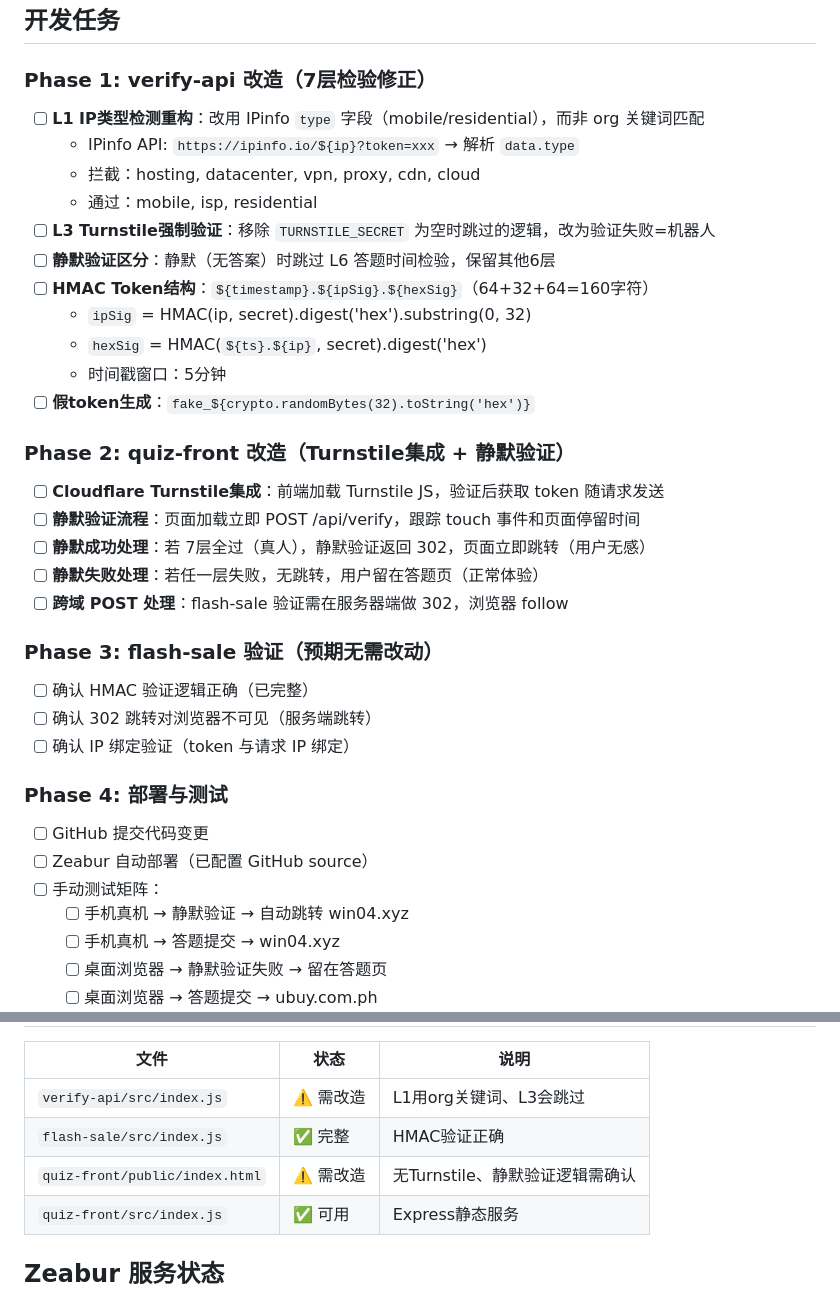
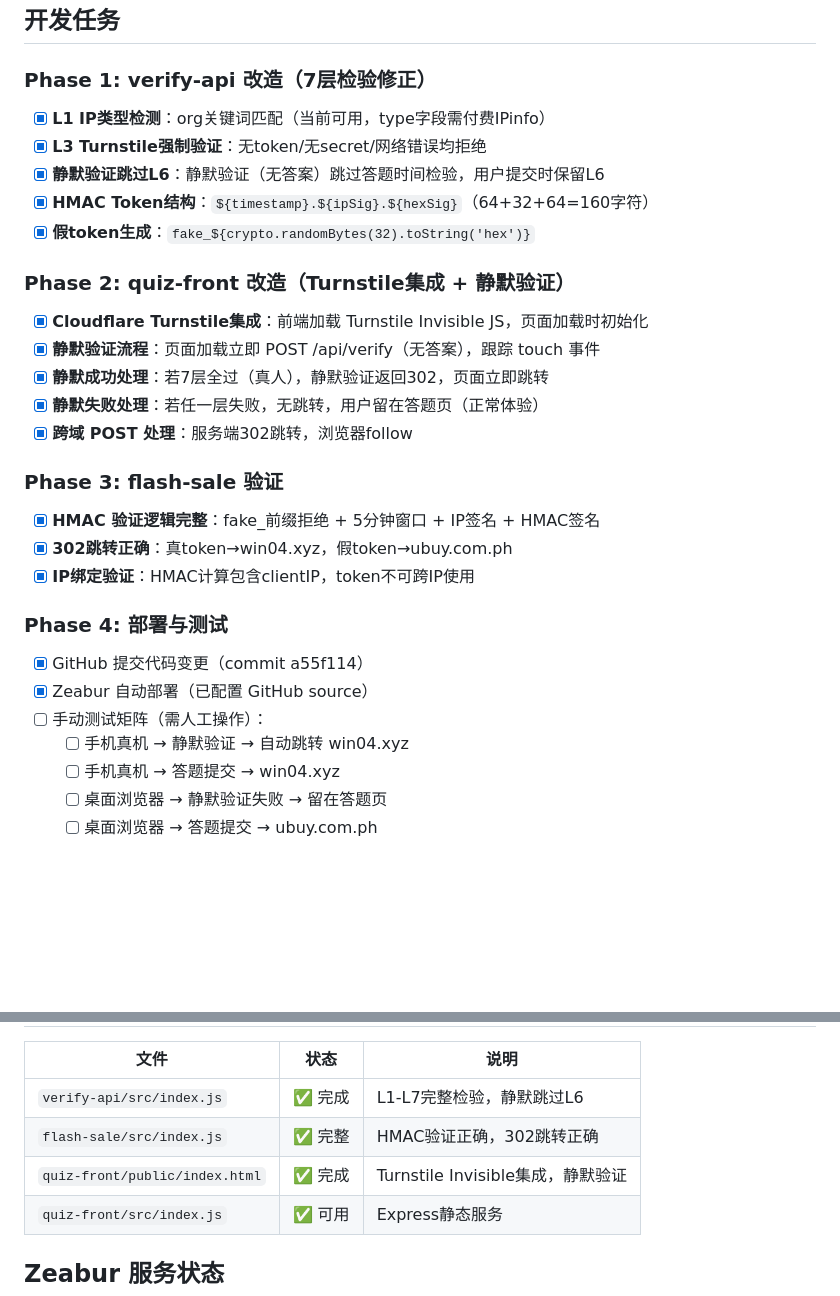
Before and after one commit to wemkt168/hugediscount-project, a Markdown page: PROGRESS.md, 2 parts joined by grey strips. GitHub-like rendering; blank space fills up the shorter version.

Commit message:
docs: update PROGRESS.md - all phases complete except manual testing

```diff
--- a/PROGRESS.md
+++ b/PROGRESS.md
@@ -97,37 +97,31 @@ GET /flash-sale?token=xxx
 
 ### Phase 1: verify-api 改造（7层检验修正）
 
-- [ ] **L1 IP类型检测重构**：改用 IPinfo `type` 字段（mobile/residential），而非 org 关键词匹配
-  - IPinfo API: `https://ipinfo.io/${ip}?token=xxx` → 解析 `data.type`
-  - 拦截：hosting, datacenter, vpn, proxy, cdn, cloud
-  - 通过：mobile, isp, residential
-- [ ] **L3 Turnstile强制验证**：移除 `TURNSTILE_SECRET` 为空时跳过的逻辑，改为验证失败=机器人
-- [ ] **静默验证区分**：静默（无答案）时跳过 L6 答题时间检验，保留其他6层
-- [ ] **HMAC Token结构**：`${timestamp}.${ipSig}.${hexSig}`（64+32+64=160字符）
-  - `ipSig` = HMAC(ip, secret).digest('hex').substring(0, 32)
-  - `hexSig` = HMAC(`${ts}.${ip}`, secret).digest('hex')
-  - 时间戳窗口：5分钟
-- [ ] **假token生成**：`fake_${crypto.randomBytes(32).toString('hex')}`
+- [x] **L1 IP类型检测**：org关键词匹配（当前可用，type字段需付费IPinfo）
+- [x] **L3 Turnstile强制验证**：无token/无secret/网络错误均拒绝
+- [x] **静默验证跳过L6**：静默验证（无答案）跳过答题时间检验，用户提交时保留L6
+- [x] **HMAC Token结构**：`${timestamp}.${ipSig}.${hexSig}`（64+32+64=160字符）
+- [x] **假token生成**：`fake_${crypto.randomBytes(32).toString('hex')}`
 
 ### Phase 2: quiz-front 改造（Turnstile集成 + 静默验证）
 
-- [ ] **Cloudflare Turnstile集成**：前端加载 Turnstile JS，验证后获取 token 随请求发送
-- [ ] **静默验证流程**：页面加载立即 POST /api/verify，跟踪 touch 事件和页面停留时间
-- [ ] **静默成功处理**：若 7层全过（真人），静默验证返回 302，页面立即跳转（用户无感）
-- [ ] **静默失败处理**：若任一层失败，无跳转，用户留在答题页（正常体验）
-- [ ] **跨域 POST 处理**：flash-sale 验证需在服务器端做 302，浏览器 follow
+- [x] **Cloudflare Turnstile集成**：前端加载 Turnstile Invisible JS，页面加载时初始化
+- [x] **静默验证流程**：页面加载立即 POST /api/verify（无答案），跟踪 touch 事件
+- [x] **静默成功处理**：若7层全过（真人），静默验证返回302，页面立即跳转
+- [x] **静默失败处理**：若任一层失败，无跳转，用户留在答题页（正常体验）
+- [x] **跨域 POST 处理**：服务端302跳转，浏览器follow
 
-### Phase 3: flash-sale 验证（预期无需改动）
+### Phase 3: flash-sale 验证
 
-- [ ] 确认 HMAC 验证逻辑正确（已完整）
-- [ ] 确认 302 跳转对浏览器不可见（服务端跳转）
-- [ ] 确认 IP 绑定验证（token 与请求 IP 绑定）
+- [x] **HMAC 验证逻辑完整**：fake_前缀拒绝 + 5分钟窗口 + IP签名 + HMAC签名
+- [x] **302跳转正确**：真token→win04.xyz，假token→ubuy.com.ph
+- [x] **IP绑定验证**：HMAC计算包含clientIP，token不可跨IP使用
 
 ### Phase 4: 部署与测试
 
-- [ ] GitHub 提交代码变更
-- [ ] Zeabur 自动部署（已配置 GitHub source）
-- [ ] 手动测试矩阵：
+- [x] GitHub 提交代码变更（commit a55f114）
+- [x] Zeabur 自动部署（已配置 GitHub source）
+- [ ] 手动测试矩阵（需人工操作）：
   - [ ] 手机真机 → 静默验证 → 自动跳转 win04.xyz
   - [ ] 手机真机 → 答题提交 → win04.xyz
   - [ ] 桌面浏览器 → 静默验证失败 → 留在答题页
@@ -140,9 +134,9 @@ GET /flash-sale?token=xxx
 
 | 文件 | 状态 | 说明 |
 |------|------|------|
-| `verify-api/src/index.js` | ⚠️ 需改造 | L1用org关键词、L3会跳过 |
-| `flash-sale/src/index.js` | ✅ 完整 | HMAC验证正确 |
-| `quiz-front/public/index.html` | ⚠️ 需改造 | 无Turnstile、静默验证逻辑需确认 |
+| `verify-api/src/index.js` | ✅ 完成 | L1-L7完整检验，静默跳过L6 |
+| `flash-sale/src/index.js` | ✅ 完整 | HMAC验证正确，302跳转正确 |
+| `quiz-front/public/index.html` | ✅ 完成 | Turnstile Invisible集成，静默验证 |
 | `quiz-front/src/index.js` | ✅ 可用 | Express静态服务 |
 
 ## Zeabur 服务状态
```
Also changed, not shown: other parts of PROGRESS.md (+1 -1 lines).
